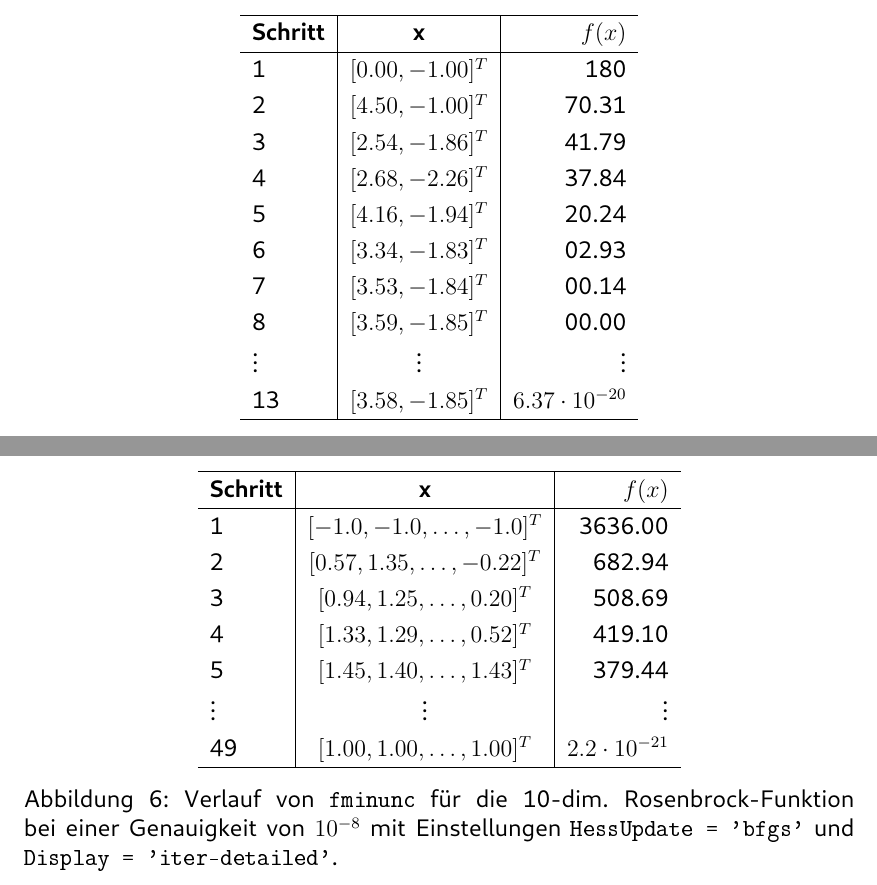
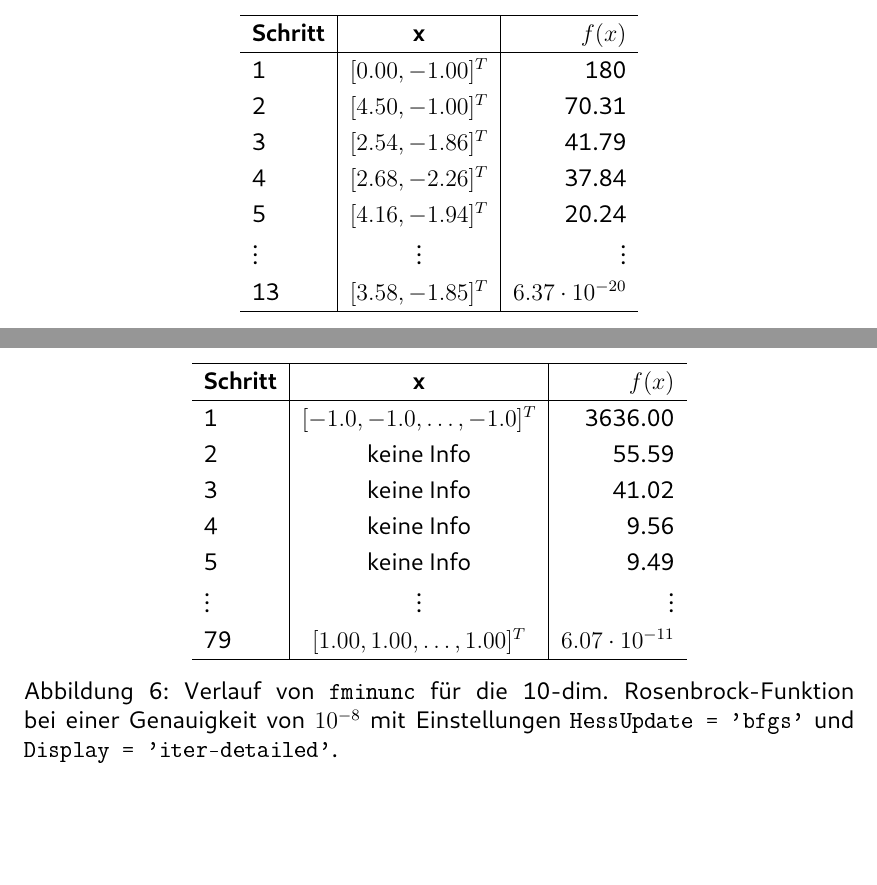
Before and after one commit to Bresenham/NumerischeOptimierung, a LaTeX document (Abgaben/Projekt_2/Ausarbeitung/abstracts.tex): two parts of pages 7 and 9 of 17, joined at a grey line, cut so that both start at the same text, the shorter picture padded with empty space. The pictures show the PDF file Abgaben/Projekt_2/Ausarbeitung/abstracts.pdf that the author committed with the source.

Commit message:
Finished exercise 4

```diff
--- a/Abgaben/Projekt_2/Ausarbeitung/abstracts.tex
+++ b/Abgaben/Projekt_2/Ausarbeitung/abstracts.tex
@@ -400,9 +400,6 @@ $$\nabla f(x_1, x_2) = \begin{bmatrix} 2\cdot(x_1^2 + x_2 - 11)\cdot 2x_1 + 2\cd
     3 & $[2.54, -1.86]^T$ & 41.79\\
     4 & $[2.68, -2.26]^T$ & 37.84\\
     5 & $[4.16, -1.94]^T$ & 20.24\\
-    6 & $[3.34, -1.83]^T$ & 02.93\\
-    7 & $[3.53, -1.84]^T$ & 00.14\\
-    8 & $[3.59, -1.85]^T$ & 00.00\\
     $\vdots$ & $\vdots$ & $\vdots$\\
     13 & $[3.58, -1.85]^T$ & $6.37 \cdot 10^{-20}$\\
     \hline
@@ -521,12 +518,12 @@ Die Ableitung ist in \lstinline[basicstyle=\ttfamily\color{black}]|Projekt2.m| i
     \textbf{Schritt} & \textbf{x} & \textbf{$f(x)$}\\
     \hline
     1 & $[-1.0, -1.0, \ldots, -1.0]^T$ & 3636.00\\
-    2 & $[0.57, 1.35, \ldots, -0.22]^T$ & 682.94\\
-    3 & $[0.94, 1.25, \ldots, 0.20]^T$ & 508.69\\
-    4 & $[1.33, 1.29, \ldots, 0.52]^T$ & 419.10\\
-    5 & $[1.45, 1.40, \ldots, 1.43]^T$ & 379.44\\
+    2 & keine Info & 55.59\\
+    3 & keine Info & 41.02\\
+    4 & keine Info & 9.56\\
+    5 & keine Info & 9.49\\
     $\vdots$ & $\vdots$ & $\vdots$\\
-    49 & $[1.00, 1.00, \ldots, 1.00]^T$ & $2.2\cdot 10^{-21}$\\
+    79 & $[1.00, 1.00, \ldots, 1.00]^T$ & $6.07\cdot 10^{-11}$\\
     \hline
   \end{tabular}
   \caption{Verlauf von \lstinline[basicstyle=\ttfamily\color{black}]|fminunc| für die 10-dim. Rosenbrock-Funktion bei einer Genauigkeit von
```
Also changed, not shown: Abgaben/Projekt_2/Ausarbeitung/abstracts.pdf, 3 other files.
